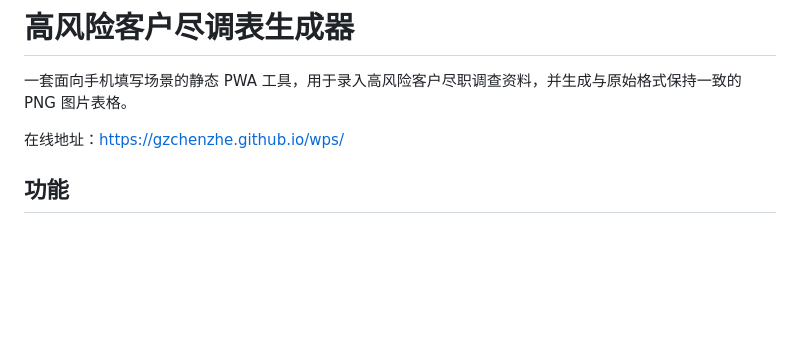
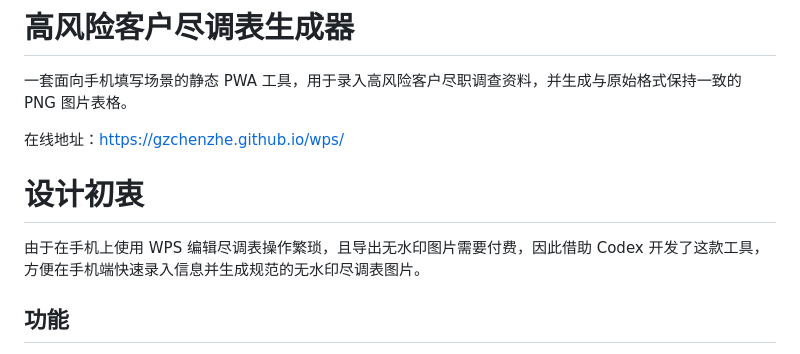
Before and after one commit to gzchenzhe/wps, a Markdown page: README.md, the part around the change. Rendered like a GitHub page; blank space fills up the shorter version.

```diff
--- a/README.md
+++ b/README.md
@@ -3,7 +3,8 @@
 一套面向手机填写场景的静态 PWA 工具，用于录入高风险客户尽职调查资料，并生成与原始格式保持一致的 PNG 图片表格。
 
 在线地址：[https://gzchenzhe.github.io/wps/](https://gzchenzhe.github.io/wps/)
-
+# 设计初衷
+由于在手机上使用 WPS 编辑尽调表操作繁琐，且导出无水印图片需要付费，因此借助 Codex 开发了这款工具，方便在手机端快速录入信息并生成规范的无水印尽调表图片。
 ## 功能
 
 - 三页分组填写：客户、贷款、完成，减少手机端长页面滚动。
```
